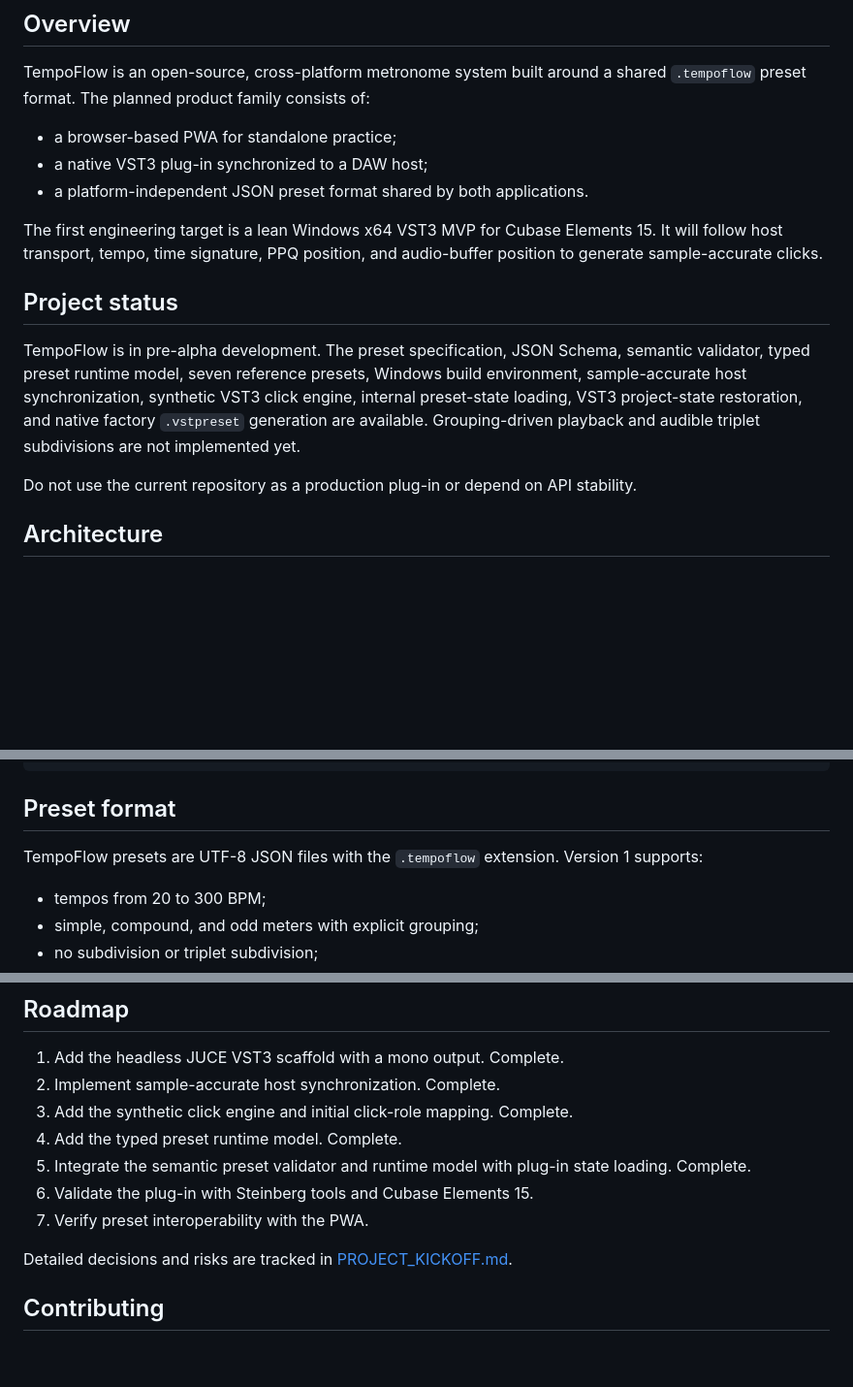
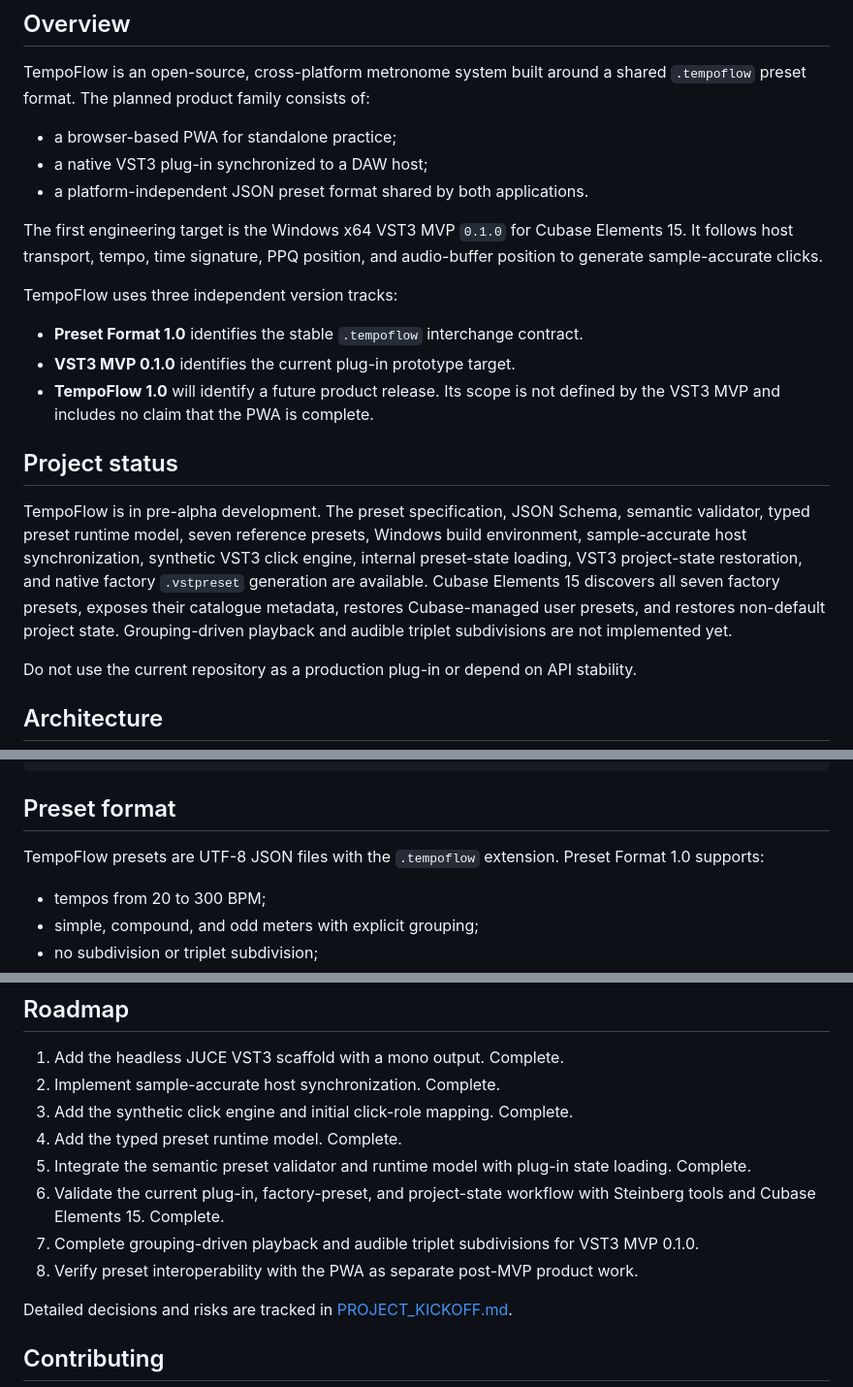
Before and after one commit to jfheinrich-eu/tempoflow, a Markdown page: README.md, 3 parts joined by grey strips. Shown at 97% size. Drawn GitHub-style; blank space fills up the shorter version.

```diff
--- a/README.md
+++ b/README.md
@@ -23,11 +23,17 @@ TempoFlow is an open-source, cross-platform metronome system built around a shar
 - a native VST3 plug-in synchronized to a DAW host;
 - a platform-independent JSON preset format shared by both applications.
 
-The first engineering target is a lean Windows x64 VST3 MVP for Cubase Elements 15. It will follow host transport, tempo, time signature, PPQ position, and audio-buffer position to generate sample-accurate clicks.
+The first engineering target is the Windows x64 VST3 MVP `0.1.0` for Cubase Elements 15. It follows host transport, tempo, time signature, PPQ position, and audio-buffer position to generate sample-accurate clicks.
+
+TempoFlow uses three independent version tracks:
+
+- **Preset Format 1.0** identifies the stable `.tempoflow` interchange contract.
+- **VST3 MVP 0.1.0** identifies the current plug-in prototype target.
+- **TempoFlow 1.0** will identify a future product release. Its scope is not defined by the VST3 MVP and includes no claim that the PWA is complete.
 
 ## Project status
 
-TempoFlow is in pre-alpha development. The preset specification, JSON Schema, semantic validator, typed preset runtime model, seven reference presets, Windows build environment, sample-accurate host synchronization, synthetic VST3 click engine, internal preset-state loading, VST3 project-state restoration, and native factory `.vstpreset` generation are available. Grouping-driven playback and audible triplet subdivisions are not implemented yet.
+TempoFlow is in pre-alpha development. The preset specification, JSON Schema, semantic validator, typed preset runtime model, seven reference presets, Windows build environment, sample-accurate host synchronization, synthetic VST3 click engine, internal preset-state loading, VST3 project-state restoration, and native factory `.vstpreset` generation are available. Cubase Elements 15 discovers all seven factory presets, exposes their catalogue metadata, restores Cubase-managed user presets, and restores non-default project state. Grouping-driven playback and audible triplet subdivisions are not implemented yet.
 
 Do not use the current repository as a production plug-in or depend on API stability.
 
@@ -174,7 +180,7 @@ Standard 6-8.tempoflow: valid
 
 ## Preset format
 
-TempoFlow presets are UTF-8 JSON files with the `.tempoflow` extension. Version 1 supports:
+TempoFlow presets are UTF-8 JSON files with the `.tempoflow` extension. Preset Format 1.0 supports:
 
 - tempos from 20 to 300 BPM;
 - simple, compound, and odd meters with explicit grouping;
@@ -196,8 +202,9 @@ Preset loading, transactional failure handling, real-time publication, and Cubas
 3. Add the synthetic click engine and initial click-role mapping. Complete.
 4. Add the typed preset runtime model. Complete.
 5. Integrate the semantic preset validator and runtime model with plug-in state loading. Complete.
-6. Validate the plug-in with Steinberg tools and Cubase Elements 15.
-7. Verify preset interoperability with the PWA.
+6. Validate the current plug-in, factory-preset, and project-state workflow with Steinberg tools and Cubase Elements 15. Complete.
+7. Complete grouping-driven playback and audible triplet subdivisions for VST3 MVP 0.1.0.
+8. Verify preset interoperability with the PWA as separate post-MVP product work.
 
 Detailed decisions and risks are tracked in [PROJECT_KICKOFF.md](PROJECT_KICKOFF.md).
 
```
Also changed, not shown: PROJECT_KICKOFF.md (+13 -5 lines).
